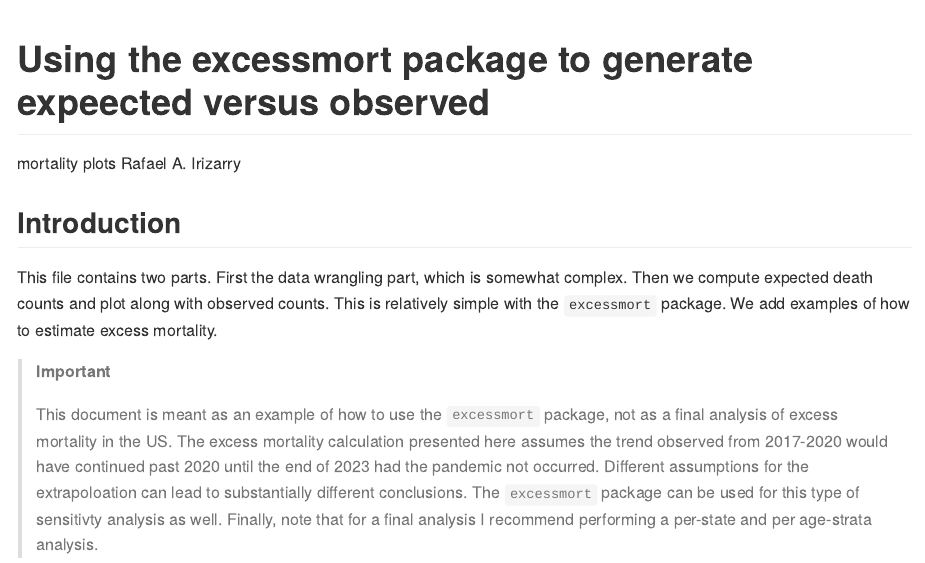
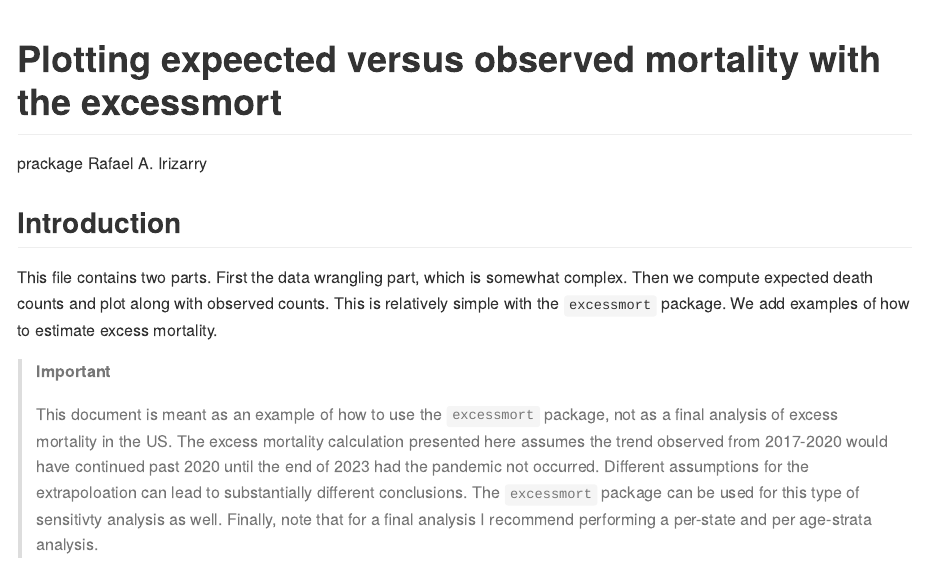
Before and after one commit to rafalab/misc, a Quarto document (us-excess-mortality-analysis.qmd): the page in a window 1100 px wide, from its top. The pictures show the output file us-excess-mortality-analysis.md that the author committed with the source, drawn offline in the style of GitHub; long lines of code are wrapped.

Commit message:
making the title fit

```diff
--- a/us-excess-mortality-analysis.qmd
+++ b/us-excess-mortality-analysis.qmd
@@ -1,5 +1,5 @@
 ---
-title: "Using the excessmort package to generate expeected versus observed mortality plots"
+title: "Plotting expeected versus observed mortality with the excessmort prackage"
 author: "Rafael A. Irizarry"
 format: gfm
 ---
```
Also changed, not shown: us-excess-mortality-analysis.md.
